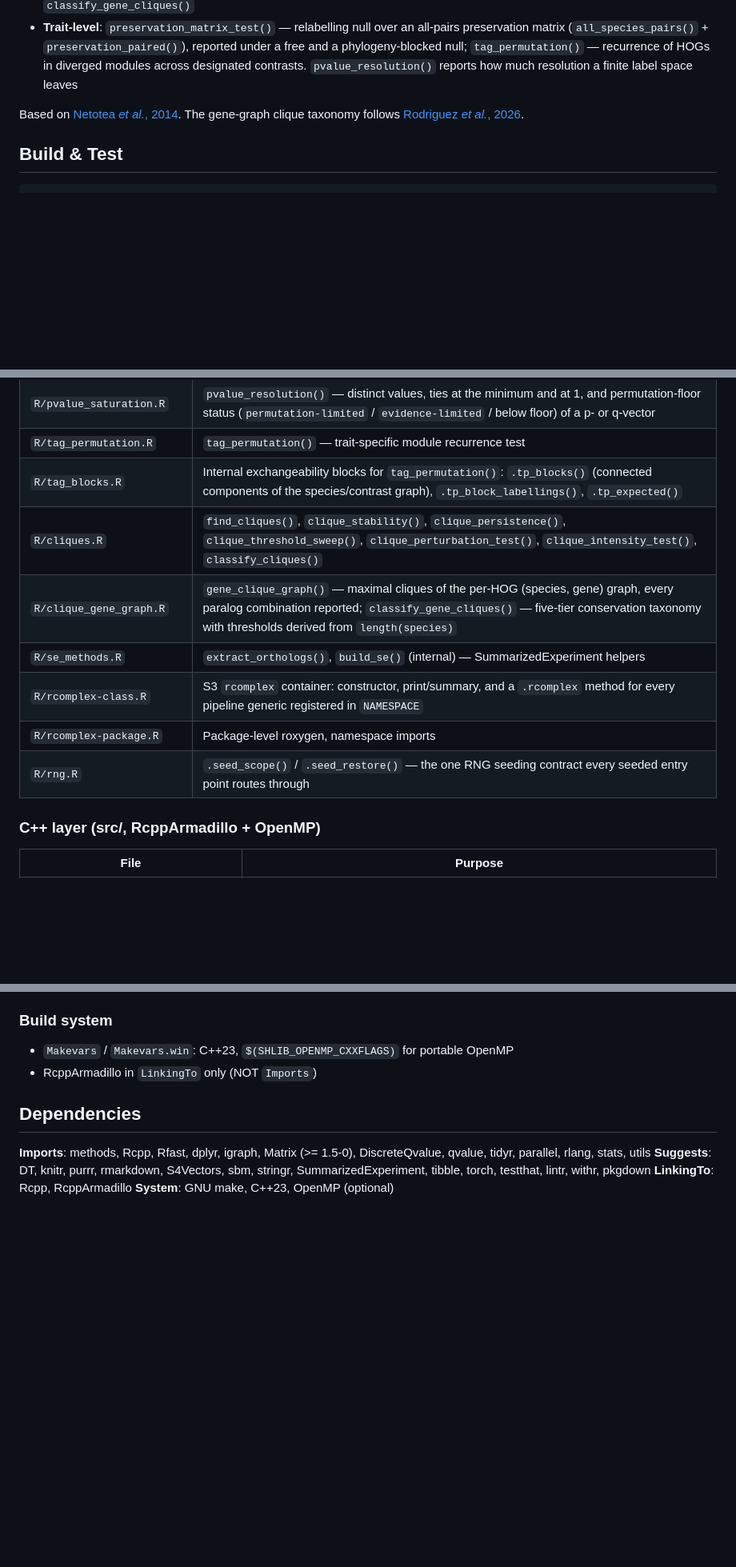
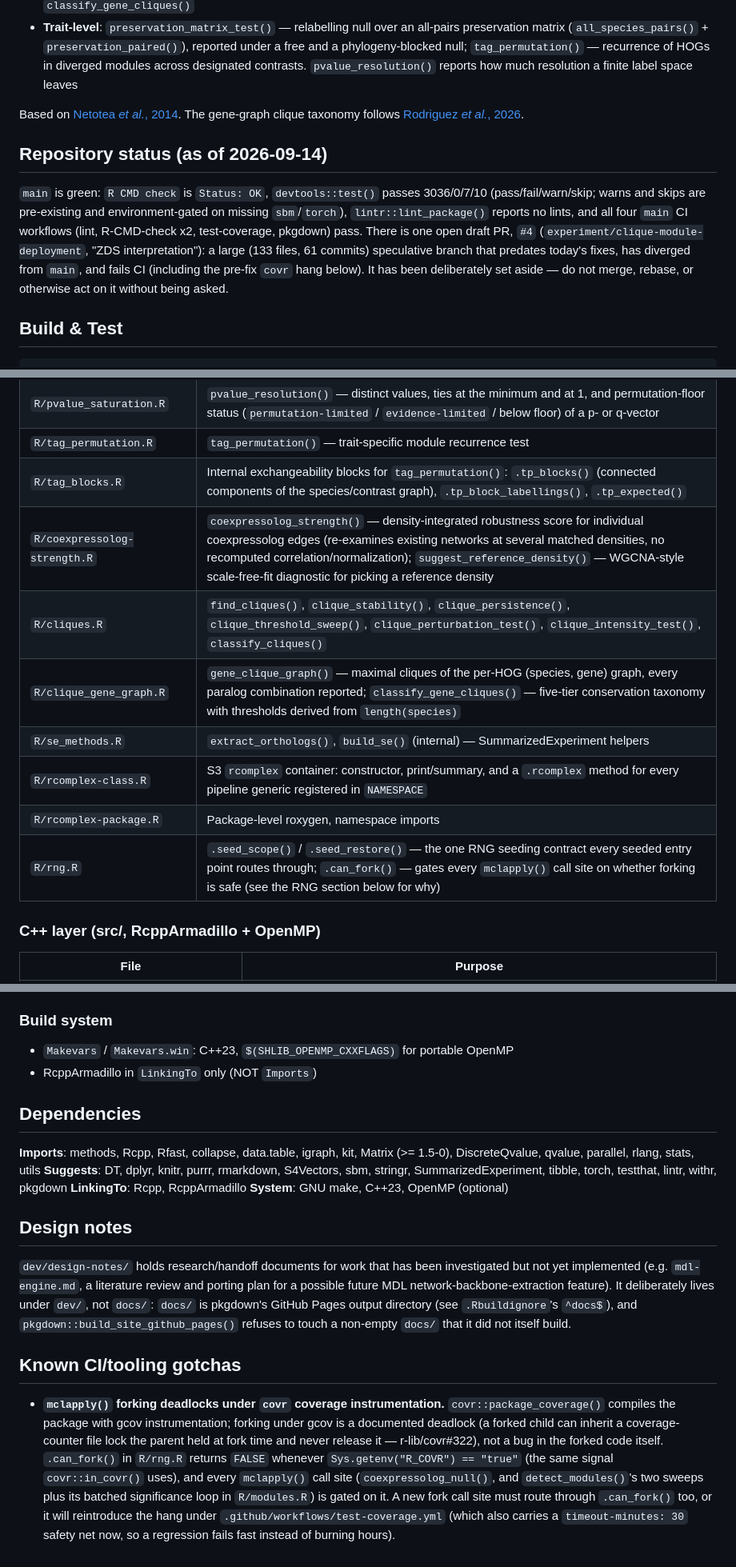
Before and after one commit to paliocha/rcomplex, a Markdown page: CLAUDE.md, 3 parts joined by grey strips. Shown at 80% size. Rendered like a GitHub page; blank space fills up the shorter version.

Commit message:
docs: bring CLAUDE.md current for handoff
Update CLAUDE.md to reflect the state of main after merging PR #5 and
fixing #6:

- Add the R/coexpressolog-strength.R row (coexpressolog_strength(),
  suggest_reference_density()) to the R-layer architecture table --
  shipped in 0.3.0 but never added to the table.
- Note .can_fork() alongside .seed_scope()/.seed_restore() in the
  R/rng.R row.
- Fix the Dependencies section, which still listed dplyr/tidyr as
  Imports: dplyr moved to Suggests (vignette-only) and tidyr was
  dropped; add collapse, data.table, and kit, which DESCRIPTION already
  carries but the table never listed.
- Add a Design notes section pointing at dev/design-notes/ and
  explaining why it lives under dev/, not docs/ (docs/ is pkgdown's
  GitHub Pages output directory; pkgdown refuses to build into a
  non-empty docs/ it did not create itself -- this broke on main until
  the design notes were moved out).
- Add a Known CI/tooling gotchas section documenting the mclapply()
  fork + covr/gcov deadlock (issue #6) and the .can_fork() contract,
  so a future fork call site doesn't reintroduce the hang.
- Add a Repository status note: main is green (check/test/lint/CI all
  pass), and PR #4 (experiment/clique-module-deployment) is a large,
  diverged, CI-failing draft that has been deliberately set aside --
  not to be acted on without being asked.

Co-authored-by: Copilot <223556219+Copilot@users.noreply.github.com>

```diff
--- a/CLAUDE.md
+++ b/CLAUDE.md
@@ -12,6 +12,19 @@ rcomplex is an R package for comparative co-expression network analysis across s
 - **Trait-level**: `preservation_matrix_test()` — relabelling null over an all-pairs preservation matrix (`all_species_pairs()` + `preservation_paired()`), reported under a free and a phylogeny-blocked null; `tag_permutation()` — recurrence of HOGs in diverged modules across designated contrasts. `pvalue_resolution()` reports how much resolution a finite label space leaves
 
 Based on [Netotea *et al.*, 2014](https://doi.org/10.1186/1471-2164-15-106). The gene-graph clique taxonomy follows [Rodriguez *et al.*, 2026](https://doi.org/10.1038/s41467-026-75624-2).
+
+## Repository status (as of 2026-09-14)
+
+`main` is green: `R CMD check` is `Status: OK`, `devtools::test()` passes
+3036/0/7/10 (pass/fail/warn/skip; warns and skips are pre-existing and
+environment-gated on missing `sbm`/`torch`), `lintr::lint_package()` reports
+no lints, and all four `main` CI workflows (lint, R-CMD-check x2, test-coverage,
+pkgdown) pass. There is one open draft PR, `#4`
+(`experiment/clique-module-deployment`, "ZDS interpretation"): a large (133
+files, 61 commits) speculative branch that predates today's fixes, has
+diverged from `main`, and fails CI (including the pre-fix `covr` hang below).
+It has been deliberately set aside — do not merge, rebase, or otherwise act
+on it without being asked.
 
 ## Build & Test
 
@@ -45,12 +58,13 @@ Check the built tarball, not the source directory — `Authors@R` only expands a
 | `R/pvalue_saturation.R` | `pvalue_resolution()` — distinct values, ties at the minimum and at 1, and permutation-floor status (`permutation-limited` / `evidence-limited` / below floor) of a p- or q-vector |
 | `R/tag_permutation.R` | `tag_permutation()` — trait-specific module recurrence test |
 | `R/tag_blocks.R` | Internal exchangeability blocks for `tag_permutation()`: `.tp_blocks()` (connected components of the species/contrast graph), `.tp_block_labellings()`, `.tp_expected()` |
+| `R/coexpressolog-strength.R` | `coexpressolog_strength()` — density-integrated robustness score for individual coexpressolog edges (re-examines existing networks at several matched densities, no recomputed correlation/normalization); `suggest_reference_density()` — WGCNA-style scale-free-fit diagnostic for picking a reference density |
 | `R/cliques.R` | `find_cliques()`, `clique_stability()`, `clique_persistence()`, `clique_threshold_sweep()`, `clique_perturbation_test()`, `clique_intensity_test()`, `classify_cliques()` |
 | `R/clique_gene_graph.R` | `gene_clique_graph()` — maximal cliques of the per-HOG (species, gene) graph, every paralog combination reported; `classify_gene_cliques()` — five-tier conservation taxonomy with thresholds derived from `length(species)` |
 | `R/se_methods.R` | `extract_orthologs()`, `build_se()` (internal) — SummarizedExperiment helpers |
 | `R/rcomplex-class.R` | S3 `rcomplex` container: constructor, print/summary, and a `.rcomplex` method for every pipeline generic registered in `NAMESPACE` |
 | `R/rcomplex-package.R` | Package-level roxygen, namespace imports |
-| `R/rng.R` | `.seed_scope()` / `.seed_restore()` — the one RNG seeding contract every seeded entry point routes through |
+| `R/rng.R` | `.seed_scope()` / `.seed_restore()` — the one RNG seeding contract every seeded entry point routes through; `.can_fork()` — gates every `mclapply()` call site on whether forking is safe (see the RNG section below for why) |
 
 ### C++ layer (src/, RcppArmadillo + OpenMP)
 | File | Purpose |
@@ -157,7 +171,33 @@ Multi-resolution Leiden sweep + iterative consensus per Jeub et al. (2018). Per-
 
 ## Dependencies
 
-**Imports**: methods, Rcpp, Rfast, dplyr, igraph, Matrix (>= 1.5-0), DiscreteQvalue, qvalue, tidyr, parallel, rlang, stats, utils
-**Suggests**: DT, knitr, purrr, rmarkdown, S4Vectors, sbm, stringr, SummarizedExperiment, tibble, torch, testthat, lintr, withr, pkgdown
+**Imports**: methods, Rcpp, Rfast, collapse, data.table, igraph, kit, Matrix (>= 1.5-0), DiscreteQvalue, qvalue, parallel, rlang, stats, utils
+**Suggests**: DT, dplyr, knitr, purrr, rmarkdown, S4Vectors, sbm, stringr, SummarizedExperiment, tibble, torch, testthat, lintr, withr, pkgdown
 **LinkingTo**: Rcpp, RcppArmadillo
 **System**: GNU make, C++23, OpenMP (optional)
+
+## Design notes
+
+`dev/design-notes/` holds research/handoff documents for work that has been
+investigated but not yet implemented (e.g. `mdl-engine.md`, a literature
+review and porting plan for a possible future MDL network-backbone-extraction
+feature). It deliberately lives under `dev/`, not `docs/`: `docs/` is
+pkgdown's GitHub Pages output directory (see `.Rbuildignore`'s `^docs$`), and
+`pkgdown::build_site_github_pages()` refuses to touch a non-empty `docs/`
+that it did not itself build.
+
+## Known CI/tooling gotchas
+
+- **`mclapply()` forking deadlocks under `covr` coverage instrumentation.**
+  `covr::package_coverage()` compiles the package with gcov instrumentation;
+  forking under gcov is a documented deadlock (a forked child can inherit a
+  coverage-counter file lock the parent held at fork time and never release
+  it — r-lib/covr#322), not a bug in the forked code itself. `.can_fork()`
+  in `R/rng.R` returns `FALSE` whenever `Sys.getenv("R_COVR") == "true"`
+  (the same signal `covr::in_covr()` uses), and every `mclapply()` call site
+  (`coexpressolog_null()`, and `detect_modules()`'s two sweeps plus its
+  batched significance loop in `R/modules.R`) is gated on it. A new fork
+  call site must route through `.can_fork()` too, or it will reintroduce
+  the hang under `.github/workflows/test-coverage.yml` (which also carries
+  a `timeout-minutes: 30` safety net now, so a regression fails fast
+  instead of burning hours).
```
